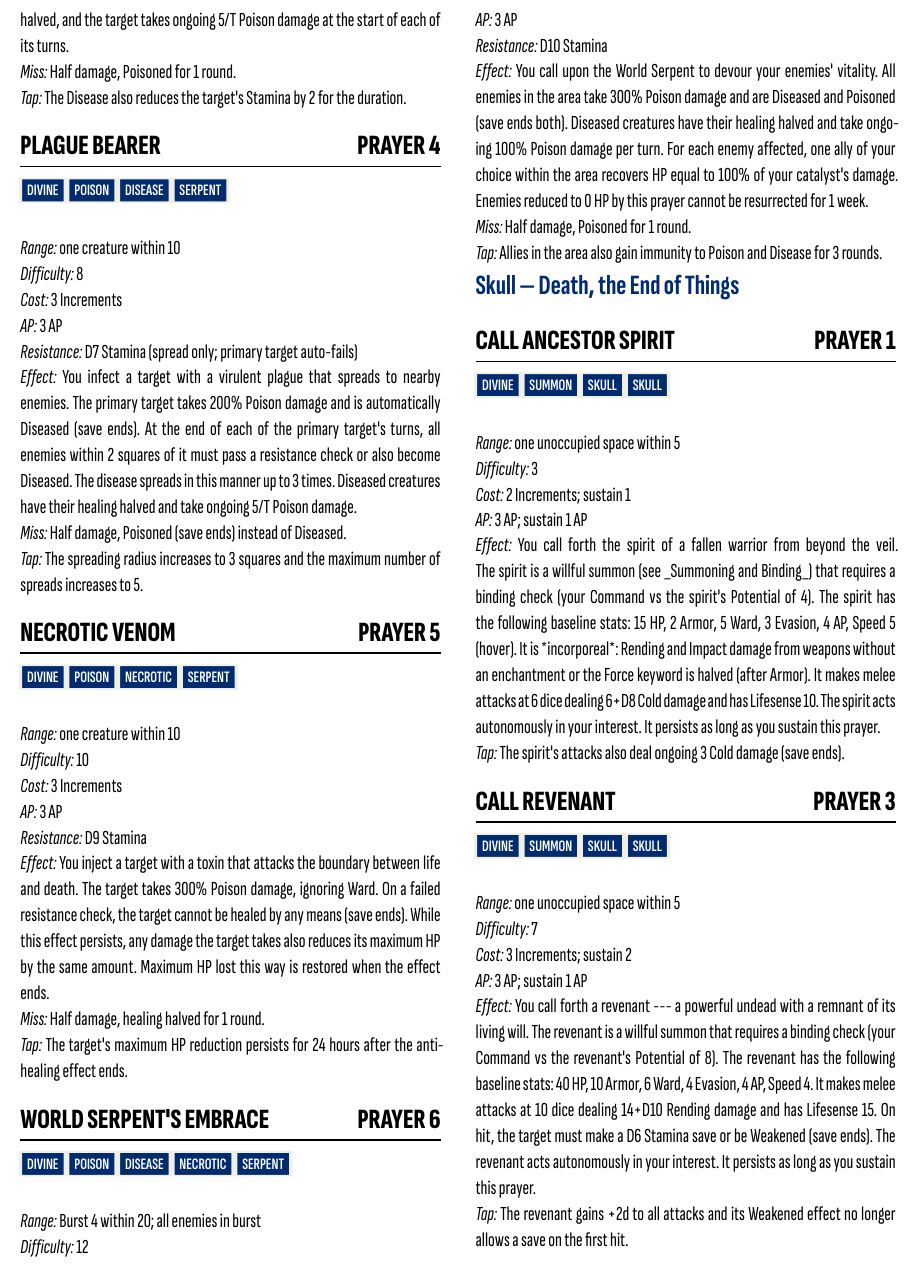
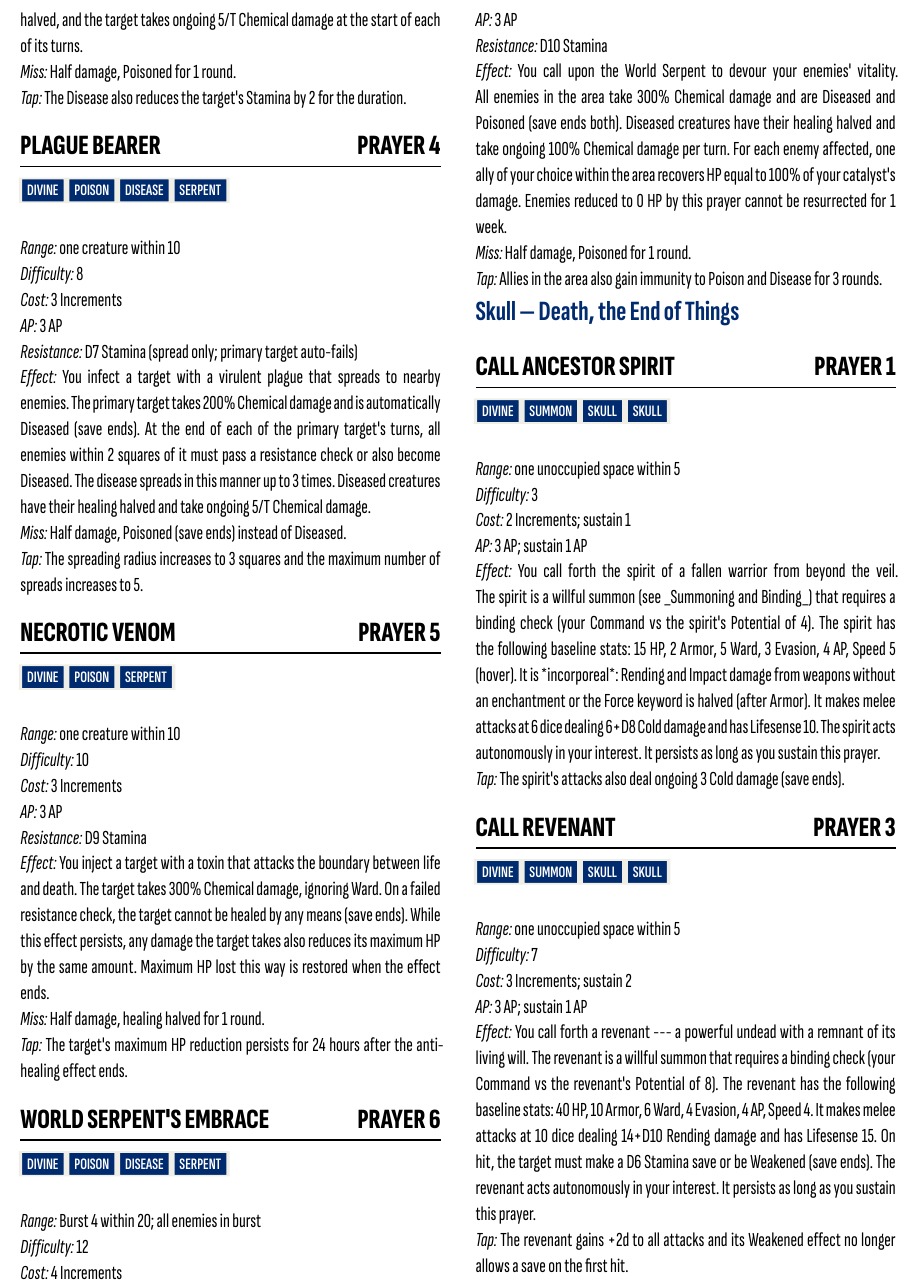
Before and after one commit to HallowXIII/ashen-rules, a Typst document (src/main.typ, which reads src/powers.typ): part of page 51 of 142, cut so that both start at the same text. Compiled offline with Typst 0.15.

Commit message:
remove mentions of poison damage

```diff
--- a/src/powers.typ
+++ b/src/powers.typ
@@ -931,7 +931,7 @@ the more general powers of their parent.
   difficulty: "3",
   cost: "1 Increment",
   resistance: "D3 Stamina",
-  tap: "The target also takes ongoing 3/T Poison damage (save ends) regardless of whether the Poisoned save succeeds.",
+  tap: "The target also takes ongoing 3/T Chemical damage (save ends) regardless of whether the Poisoned save succeeds.",
 )
 
 #power-description(
@@ -939,7 +939,7 @@ the more general powers of their parent.
   "Prayer",
   2,
   "2 AP; sustain 1 AP",
-  "You exhale a cloud of noxious fumes that fills the area. The zone provides light obscurement. Any creature that enters or starts its turn in the zone takes 100% Poison damage and must pass a resistance check or be Poisoned and Weakened (-2d on attack rolls) for 1 round. The zone lasts as long as you sustain it.",
+  "You exhale a cloud of noxious fumes that fills the area. The zone provides light obscurement. Any creature that enters or starts its turn in the zone takes 100% Chemical damage and must pass a resistance check or be Poisoned and Weakened (-2d on attack rolls) for 1 round. The zone lasts as long as you sustain it.",
   domain: "Serpent",
   keywords: ("Divine", "Poison", "Zone"),
   difficulty: "4",
@@ -954,7 +954,7 @@ the more general powers of their parent.
   "Prayer",
   3,
   "2 AP",
-  "You curse the target with a wasting toxin that saps their vitality. The target takes 200% Poison damage. On a failed resistance check, the target is Diseased (save ends): while Diseased, all healing received by the target is halved, and the target takes ongoing 5/T Poison damage at the start of each of its turns.",
+  "You curse the target with a wasting toxin that saps their vitality. The target takes 200% Chemical damage. On a failed resistance check, the target is Diseased (save ends): while Diseased, all healing received by the target is halved, and the target takes ongoing 5/T Chemical damage at the start of each of its turns.",
   domain: "Serpent",
   keywords: ("Divine", "Poison", "Disease"),
   difficulty: "7",
@@ -970,7 +970,7 @@ the more general powers of their parent.
   "Prayer",
   4,
   "3 AP",
-  "You infect a target with a virulent plague that spreads to nearby enemies. The primary target takes 200% Poison damage and is automatically Diseased (save ends). At the end of each of the primary target's turns, all enemies within 2 squares of it must pass a resistance check or also become Diseased. The disease spreads in this manner up to 3 times. Diseased creatures have their healing halved and take ongoing 5/T Poison damage.",
+  "You infect a target with a virulent plague that spreads to nearby enemies. The primary target takes 200% Chemical damage and is automatically Diseased (save ends). At the end of each of the primary target's turns, all enemies within 2 squares of it must pass a resistance check or also become Diseased. The disease spreads in this manner up to 3 times. Diseased creatures have their healing halved and take ongoing 5/T Chemical damage.",
   domain: "Serpent",
   keywords: ("Divine", "Poison", "Disease"),
   difficulty: "8",
@@ -986,9 +986,9 @@ the more general powers of their parent.
   "Prayer",
   5,
   "3 AP",
-  "You inject a target with a toxin that attacks the boundary between life and death. The target takes 300% Poison damage, ignoring Ward. On a failed resistance check, the target cannot be healed by any means (save ends). While this effect persists, any damage the target takes also reduces its maximum HP by the same amount. Maximum HP lost this way is restored when the effect ends.",
+  "You inject a target with a toxin that attacks the boundary between life and death. The target takes 300% Chemical damage, ignoring Ward. On a failed resistance check, the target cannot be healed by any means (save ends). While this effect persists, any damage the target takes also reduces its maximum HP by the same amount. Maximum HP lost this way is restored when the effect ends.",
   domain: "Serpent",
-  keywords: ("Divine", "Poison", "Necrotic"),
+  keywords: ("Divine", "Poison"),
   difficulty: "10",
   cost: "3 Increments",
   range: "one creature within 10",
@@ -1002,9 +1002,9 @@ the more general powers of their parent.
   "Prayer",
   6,
   "3 AP",
-  "You call upon the World Serpent to devour your enemies' vitality. All enemies in the area take 300% Poison damage and are Diseased and Poisoned (save ends both). Diseased creatures have their healing halved and take ongoing 100% Poison damage per turn. For each enemy affected, one ally of your choice within the area recovers HP equal to 100% of your catalyst's damage. Enemies reduced to 0 HP by this prayer cannot be resurrected for 1 week.",
+  "You call upon the World Serpent to devour your enemies' vitality. All enemies in the area take 300% Chemical damage and are Diseased and Poisoned (save ends both). Diseased creatures have their healing halved and take ongoing 100% Chemical damage per turn. For each enemy affected, one ally of your choice within the area recovers HP equal to 100% of your catalyst's damage. Enemies reduced to 0 HP by this prayer cannot be resurrected for 1 week.",
   domain: "Serpent",
-  keywords: ("Divine", "Poison", "Disease", "Necrotic"),
+  keywords: ("Divine", "Poison", "Disease"),
   difficulty: "12",
   cost: "4 Increments",
   range: "Burst 4 within 20; all enemies in burst",
```
Also changed, not shown: ashen.pdf, src/powers.typ (2 more changed lines).
